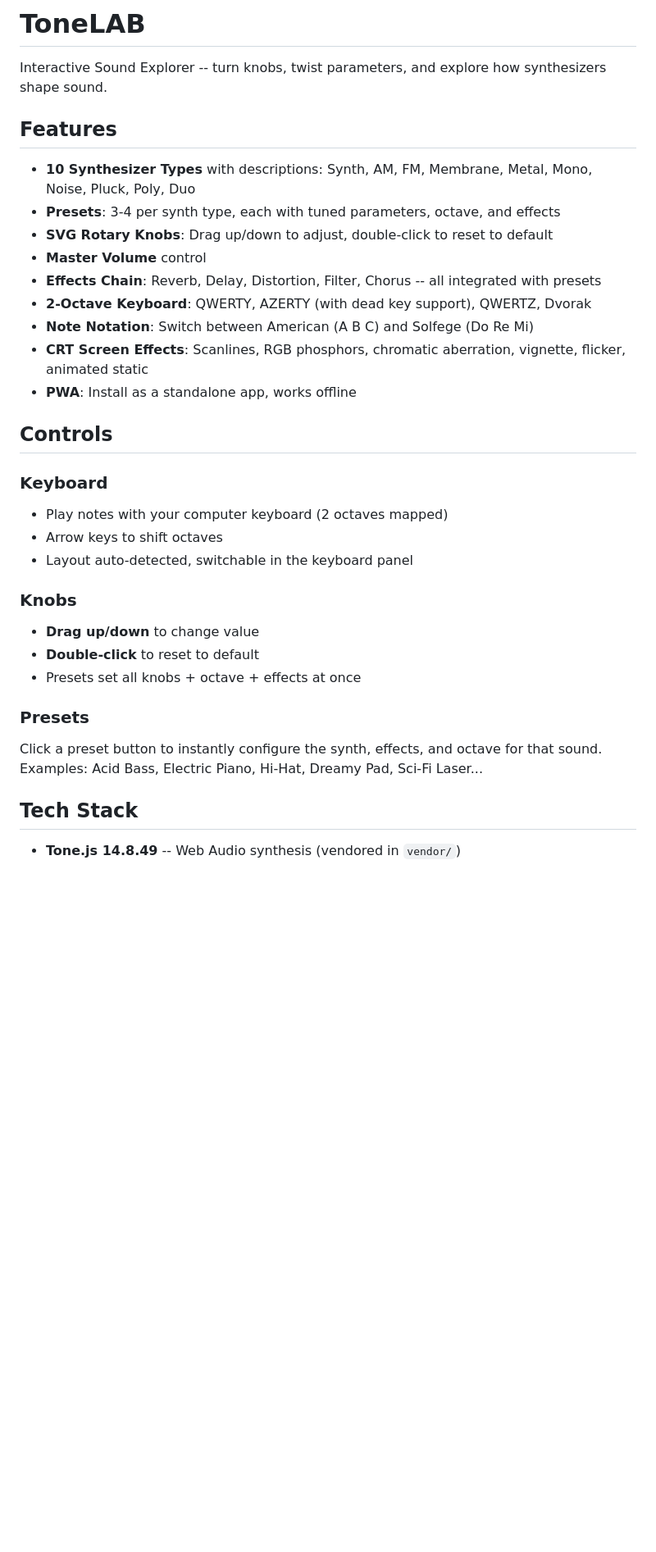
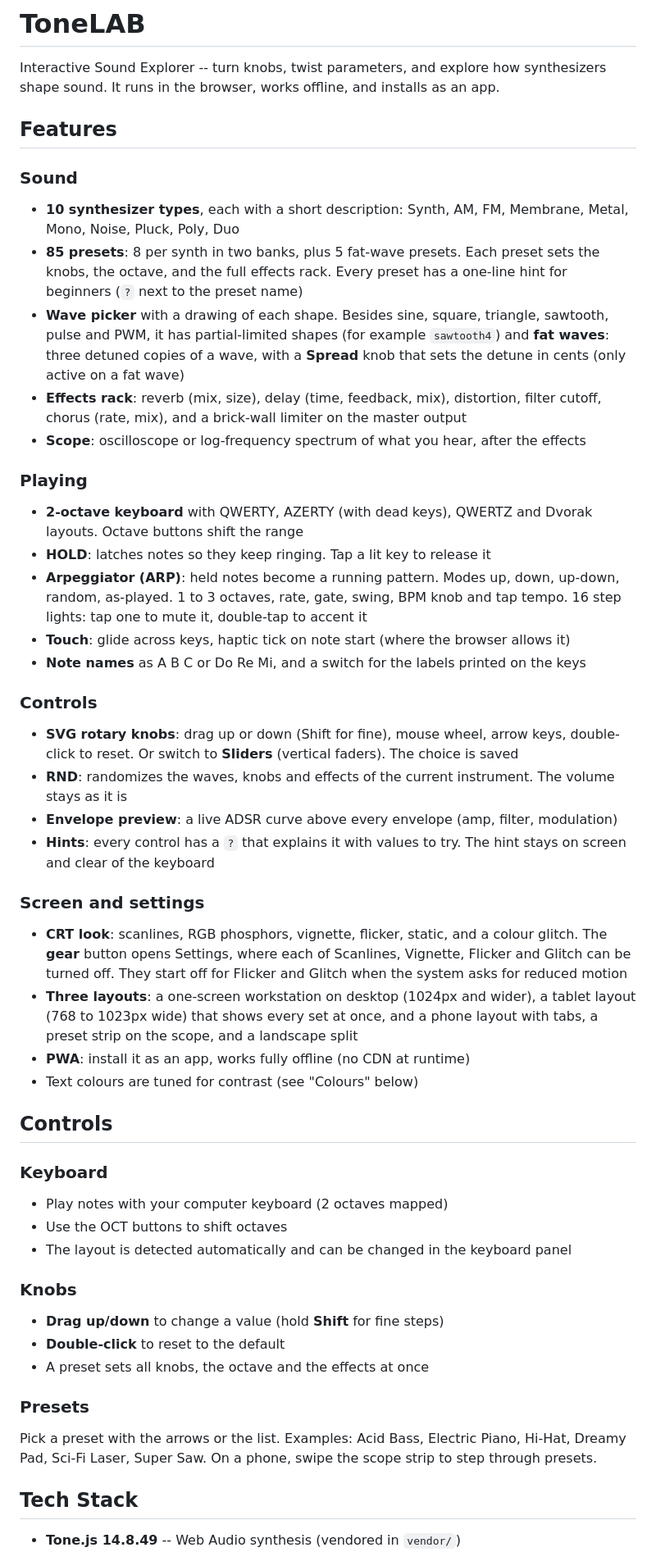
Before and after one commit to Sanchodelniglo/ToneLAB, a Markdown page: README.md, the part around one of its changes. Shown at 82% size. Drawn GitHub-style; blank space fills up the shorter version.

Commit message:
📝 Rewrite README for the current app

```diff
--- a/README.md
+++ b/README.md
@@ -1,33 +1,50 @@
 # ToneLAB
 
 Interactive Sound Explorer -- turn knobs, twist parameters, and explore how synthesizers shape sound.
+It runs in the browser, works offline, and installs as an app.
 
 ## Features
 
-- **10 Synthesizer Types** with descriptions: Synth, AM, FM, Membrane, Metal, Mono, Noise, Pluck, Poly, Duo
-- **Presets**: 3-4 per synth type, each with tuned parameters, octave, and effects
-- **SVG Rotary Knobs**: Drag up/down to adjust, double-click to reset to default
-- **Master Volume** control
-- **Effects Chain**: Reverb, Delay, Distortion, Filter, Chorus -- all integrated with presets
-- **2-Octave Keyboard**: QWERTY, AZERTY (with dead key support), QWERTZ, Dvorak
-- **Note Notation**: Switch between American (A B C) and Solfege (Do Re Mi)
-- **CRT Screen Effects**: Scanlines, RGB phosphors, chromatic aberration, vignette, flicker, animated static
-- **PWA**: Install as a standalone app, works offline
+### Sound
+- **10 synthesizer types**, each with a short description: Synth, AM, FM, Membrane, Metal, Mono, Noise, Pluck, Poly, Duo
+- **85 presets**: 8 per synth in two banks, plus 5 fat-wave presets. Each preset sets the knobs, the octave, and the full effects rack. Every preset has a one-line hint for beginners (`?` next to the preset name)
+- **Wave picker** with a drawing of each shape. Besides sine, square, triangle, sawtooth, pulse and PWM, it has partial-limited shapes (for example `sawtooth4`) and **fat waves**: three detuned copies of a wave, with a **Spread** knob that sets the detune in cents (only active on a fat wave)
+- **Effects rack**: reverb (mix, size), delay (time, feedback, mix), distortion, filter cutoff, chorus (rate, mix), and a brick-wall limiter on the master output
+- **Scope**: oscilloscope or log-frequency spectrum of what you hear, after the effects
+
+### Playing
+- **2-octave keyboard** with QWERTY, AZERTY (with dead keys), QWERTZ and Dvorak layouts. Octave buttons shift the range
+- **HOLD**: latches notes so they keep ringing. Tap a lit key to release it
+- **Arpeggiator (ARP)**: held notes become a running pattern. Modes up, down, up-down, random, as-played. 1 to 3 octaves, rate, gate, swing, BPM knob and tap tempo. 16 step lights: tap one to mute it, double-tap to accent it
+- **Touch**: glide across keys, haptic tick on note start (where the browser allows it)
+- **Note names** as A B C or Do Re Mi, and a switch for the labels printed on the keys
+
+### Controls
+- **SVG rotary knobs**: drag up or down (Shift for fine), mouse wheel, arrow keys, double-click to reset. Or switch to **Sliders** (vertical faders). The choice is saved
+- **RND**: randomizes the waves, knobs and effects of the current instrument. The volume stays as it is
+- **Envelope preview**: a live ADSR curve above every envelope (amp, filter, modulation)
+- **Hints**: every control has a `?` that explains it with values to try. The hint stays on screen and clear of the keyboard
+
+### Screen and settings
+- **CRT look**: scanlines, RGB phosphors, vignette, flicker, static, and a colour glitch. The **gear** button opens Settings, where each of Scanlines, Vignette, Flicker and Glitch can be turned off. They start off for Flicker and Glitch when the system asks for reduced motion
+- **Three layouts**: a one-screen workstation on desktop (1024px and wider), a tablet layout (768 to 1023px wide) that shows every set at once, and a phone layout with tabs, a preset strip on the scope, and a landscape split
+- **PWA**: install it as an app, works fully offline (no CDN at runtime)
+- Text colours are tuned for contrast (see "Colours" below)
 
 ## Controls
 
 ### Keyboard
 - Play notes with your computer keyboard (2 octaves mapped)
-- Arrow keys to shift octaves
-- Layout auto-detected, switchable in the keyboard panel
+- Use the OCT buttons to shift octaves
+- The layout is detected automatically and can be changed in the keyboard panel
 
 ### Knobs
-- **Drag up/down** to change value
-- **Double-click** to reset to default
-- Presets set all knobs + octave + effects at once
+- **Drag up/down** to change a value (hold **Shift** for fine steps)
+- **Double-click** to reset to the default
+- A preset sets all knobs, the octave and the effects at once
 
 ### Presets
-Click a preset button to instantly configure the synth, effects, and octave for that sound. Examples: Acid Bass, Electric Piano, Hi-Hat, Dreamy Pad, Sci-Fi Laser...
+Pick a preset with the arrows or the list. Examples: Acid Bass, Electric Piano, Hi-Hat, Dreamy Pad, Sci-Fi Laser, Super Saw. On a phone, swipe the scope strip to step through presets.
 
 ## Tech Stack
 
```
Also changed, not shown: other parts of README.md (+27 -19 lines).
